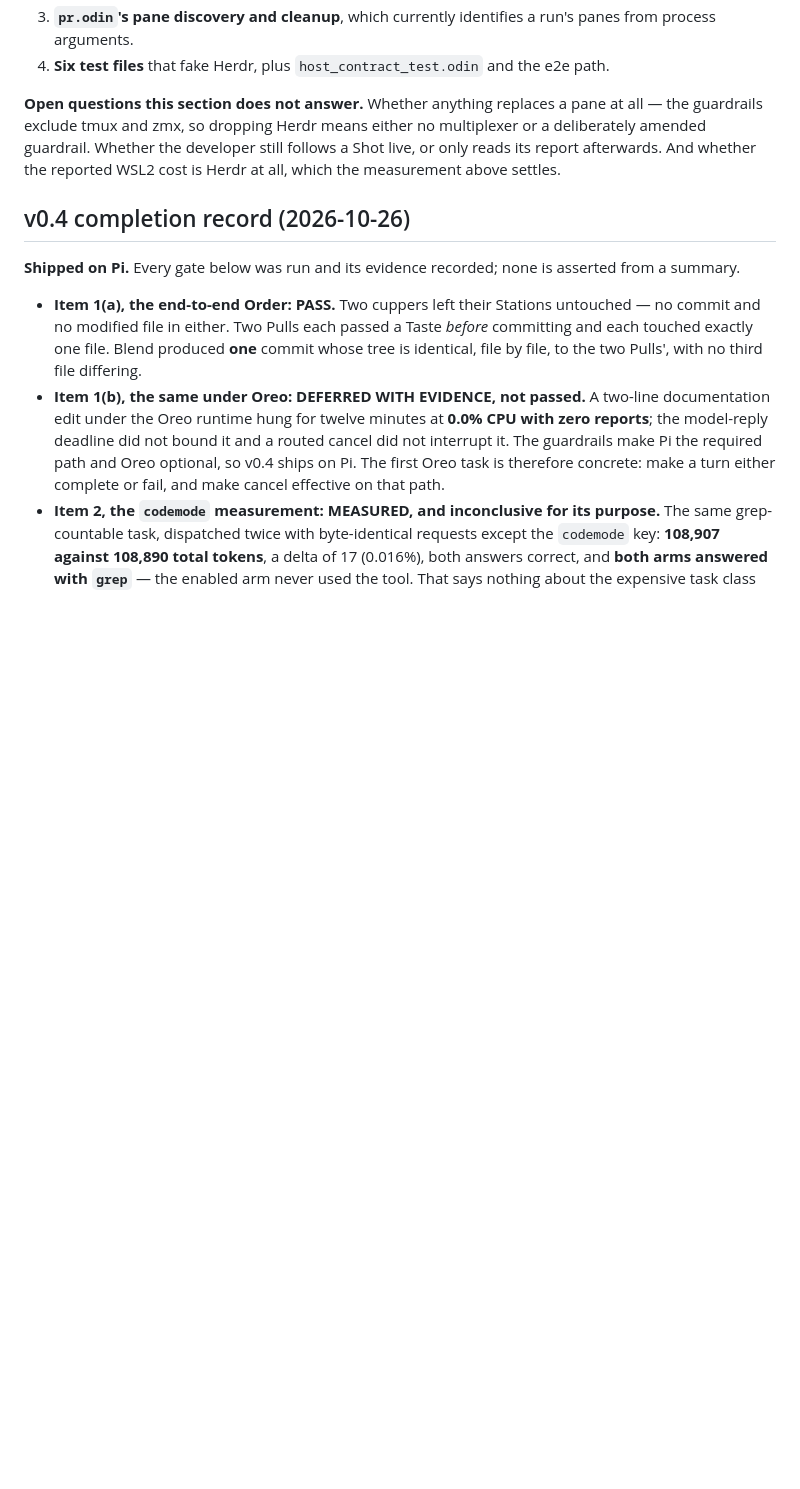
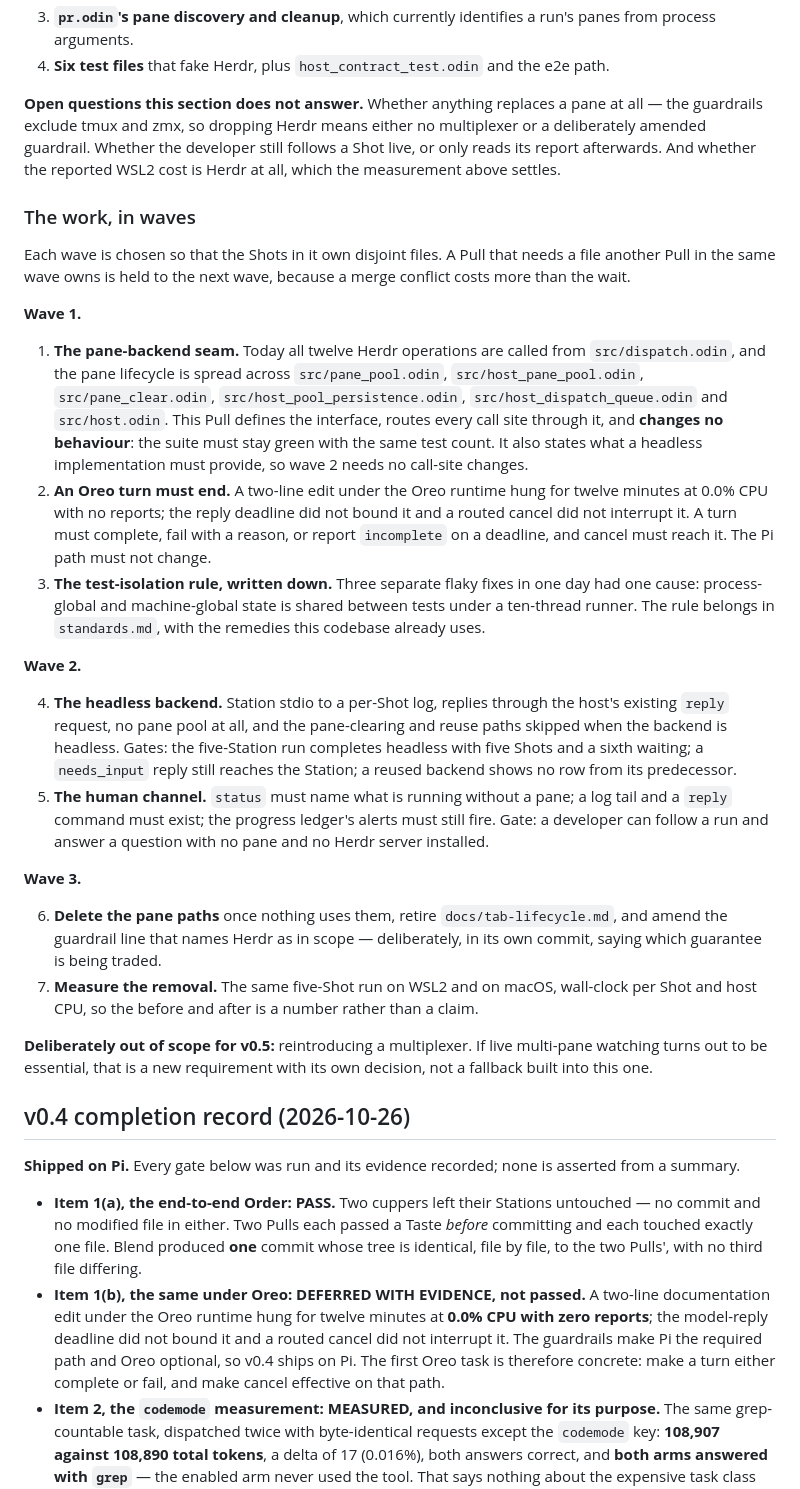
Before and after one commit to weima/coffee-shop, a Markdown page: PLAN.md, the part around the change. Rendered like a GitHub page; blank space fills up the shorter version.

Commit message:
docs(plan): sequence the v0.5 Herdr removal into waves
Wave 1: the pane-backend seam with no behaviour change, an Oreo turn that must end, and the test-isolation rule written down. Wave 2: the headless backend and a human channel that needs no pane. Wave 3: delete the pane paths, amend the guardrail deliberately, and measure the removal on WSL2 against macOS.

```diff
--- a/PLAN.md
+++ b/PLAN.md
@@ -531,6 +531,28 @@ The developer's own experience is the decisive evidence here: three days on Wind
 
 **Open questions this section does not answer.** Whether anything replaces a pane at all — the guardrails exclude tmux and zmx, so dropping Herdr means either no multiplexer or a deliberately amended guardrail. Whether the developer still follows a Shot live, or only reads its report afterwards. And whether the reported WSL2 cost is Herdr at all, which the measurement above settles.
 
+### The work, in waves
+
+Each wave is chosen so that the Shots in it own disjoint files. A Pull that needs a file another Pull in the same wave owns is held to the next wave, because a merge conflict costs more than the wait.
+
+**Wave 1.**
+
+1. **The pane-backend seam.** Today all twelve Herdr operations are called from `src/dispatch.odin`, and the pane lifecycle is spread across `src/pane_pool.odin`, `src/host_pane_pool.odin`, `src/pane_clear.odin`, `src/host_pool_persistence.odin`, `src/host_dispatch_queue.odin` and `src/host.odin`. This Pull defines the interface, routes every call site through it, and **changes no behaviour**: the suite must stay green with the same test count. It also states what a headless implementation must provide, so wave 2 needs no call-site changes.
+2. **An Oreo turn must end.** A two-line edit under the Oreo runtime hung for twelve minutes at 0.0% CPU with no reports; the reply deadline did not bound it and a routed cancel did not interrupt it. A turn must complete, fail with a reason, or report `incomplete` on a deadline, and cancel must reach it. The Pi path must not change.
+3. **The test-isolation rule, written down.** Three separate flaky fixes in one day had one cause: process-global and machine-global state is shared between tests under a ten-thread runner. The rule belongs in `standards.md`, with the remedies this codebase already uses.
+
+**Wave 2.**
+
+4. **The headless backend.** Station stdio to a per-Shot log, replies through the host's existing `reply` request, no pane pool at all, and the pane-clearing and reuse paths skipped when the backend is headless. Gates: the five-Station run completes headless with five Shots and a sixth waiting; a `needs_input` reply still reaches the Station; a reused backend shows no row from its predecessor.
+5. **The human channel.** `status` must name what is running without a pane; a log tail and a `reply` command must exist; the progress ledger's alerts must still fire. Gate: a developer can follow a run and answer a question with no pane and no Herdr server installed.
+
+**Wave 3.**
+
+6. **Delete the pane paths** once nothing uses them, retire `docs/tab-lifecycle.md`, and amend the guardrail line that names Herdr as in scope — deliberately, in its own commit, saying which guarantee is being traded.
+7. **Measure the removal.** The same five-Shot run on WSL2 and on macOS, wall-clock per Shot and host CPU, so the before and after is a number rather than a claim.
+
+**Deliberately out of scope for v0.5:** reintroducing a multiplexer. If live multi-pane watching turns out to be essential, that is a new requirement with its own decision, not a fallback built into this one.
+
 ## v0.4 completion record (2026-10-26)
 
 **Shipped on Pi.** Every gate below was run and its evidence recorded; none is asserted from a summary.
```
